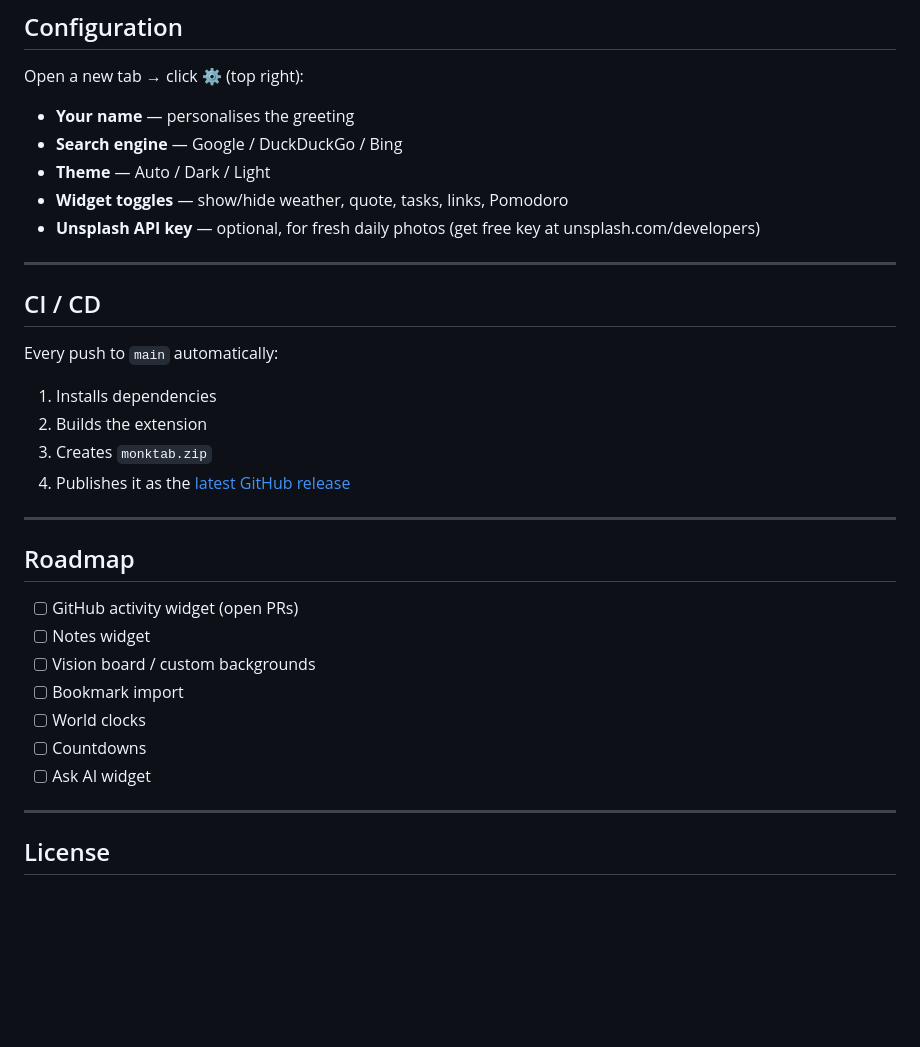
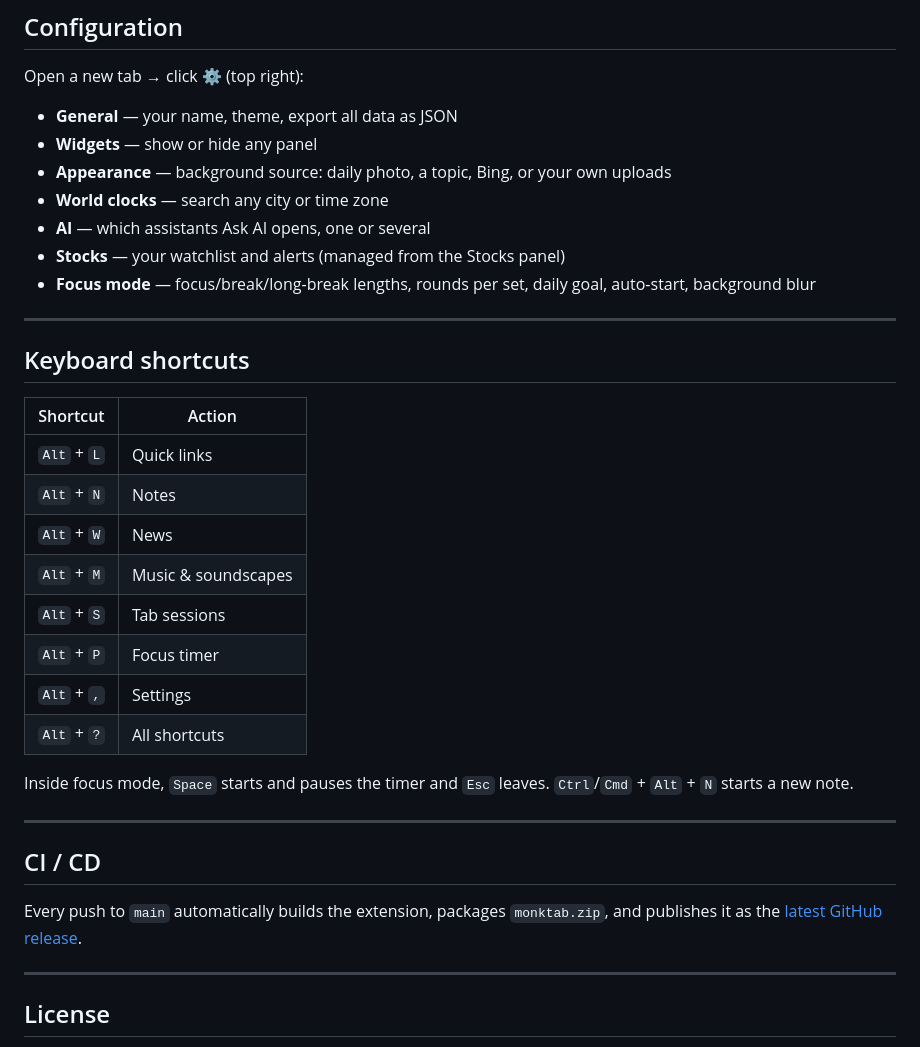
Before and after one commit to devops-monk/monkTab, a Markdown page: README.md, the part around one of its changes. Drawn GitHub-style; blank space fills up the shorter version.

```diff
--- a/README.md
+++ b/README.md
@@ -99,33 +128,39 @@ Provenance and licensing for every clip is in [CREDITS-SOUNDS.md](CREDITS-SOUNDS
 
 Open a new tab → click **⚙️** (top right):
 
-- **Your name** — personalises the greeting
-- **Search engine** — Google / DuckDuckGo / Bing
-- **Theme** — Auto / Dark / Light
-- **Widget toggles** — show/hide weather, quote, tasks, links, Pomodoro
-- **Unsplash API key** — optional, for fresh daily photos (get free key at unsplash.com/developers)
+- **General** — your name, theme, export all data as JSON
+- **Widgets** — show or hide any panel
+- **Appearance** — background source: daily photo, a topic, Bing, or your own uploads
+- **World clocks** — search any city or time zone
+- **AI** — which assistants Ask AI opens, one or several
+- **Stocks** — your watchlist and alerts (managed from the Stocks panel)
+- **Focus mode** — focus/break/long-break lengths, rounds per set, daily goal,
+  auto-start, background blur
+
+---
+
+## Keyboard shortcuts
+
+| Shortcut | Action |
+| --- | --- |
+| `Alt` + `L` | Quick links |
+| `Alt` + `N` | Notes |
+| `Alt` + `W` | News |
+| `Alt` + `M` | Music & soundscapes |
+| `Alt` + `S` | Tab sessions |
+| `Alt` + `P` | Focus timer |
+| `Alt` + `,` | Settings |
+| `Alt` + `?` | All shortcuts |
+
+Inside focus mode, `Space` starts and pauses the timer and `Esc` leaves.
+`Ctrl`/`Cmd` + `Alt` + `N` starts a new note.
 
 ---
 
 ## CI / CD
 
-Every push to `main` automatically:
-1. Installs dependencies
-2. Builds the extension
-3. Creates `monktab.zip`
-4. Publishes it as the [latest GitHub release](https://github.com/devops-monk/monkTab/releases/latest)
-
----
-
-## Roadmap
-
-- [ ] GitHub activity widget (open PRs)
-- [ ] Notes widget
-- [ ] Vision board / custom backgrounds
-- [ ] Bookmark import
-- [ ] World clocks
-- [ ] Countdowns
-- [ ] Ask AI widget
+Every push to `main` automatically builds the extension, packages `monktab.zip`,
+and publishes it as the [latest GitHub release](https://github.com/devops-monk/monkTab/releases/latest).
 
 ---
 
```
Also changed, not shown: other parts of README.md (+67 -38 lines).
